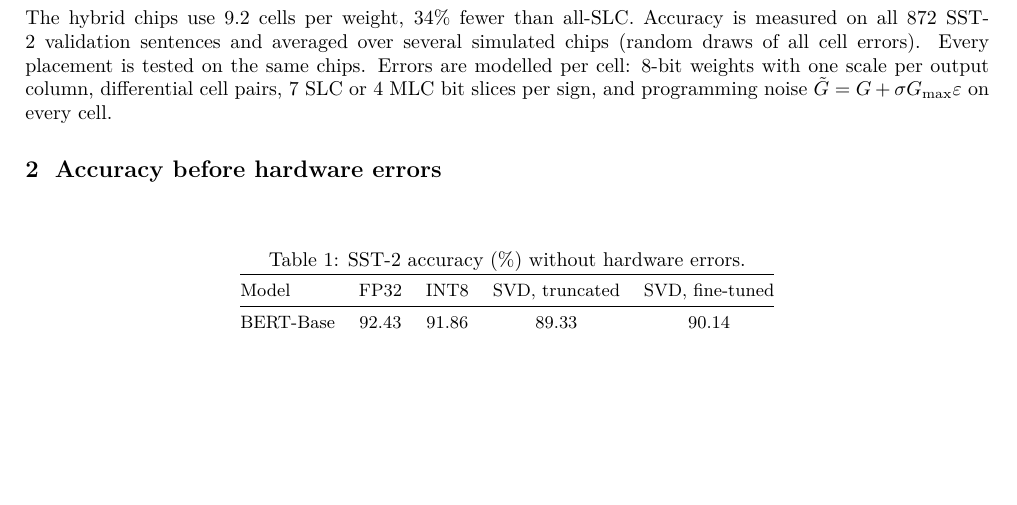
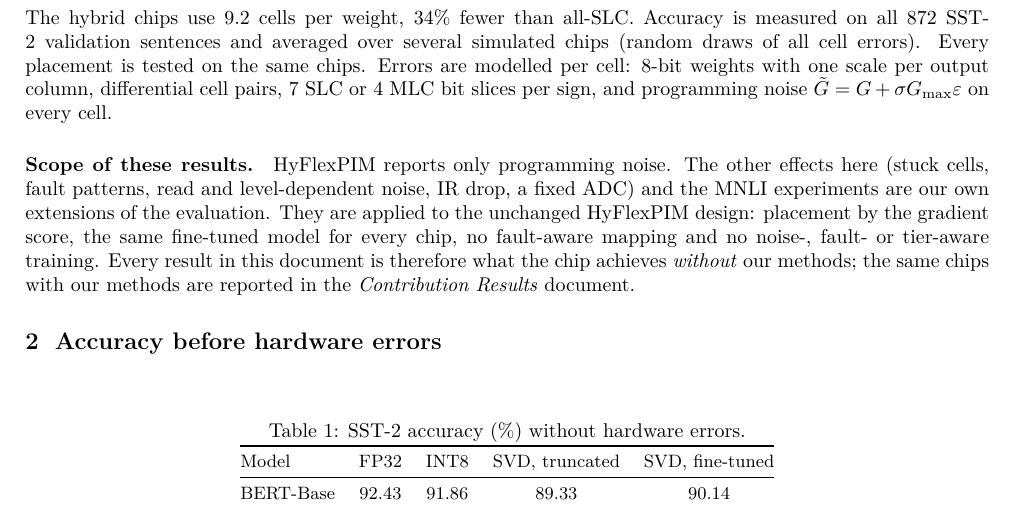
Before and after one commit to Shivanshmittal023/reliable-reram-crossbar, a LaTeX document (submission/latex/baseline_results.tex): part of page 1 of 5, cut so that both start at the same text, the shorter picture padded with empty space. Compiled offline with pdfLaTeX.

Commit message:
Edit baseline doc

```diff
--- a/submission/latex/baseline_results.tex
+++ b/submission/latex/baseline_results.tex
@@ -50,6 +50,13 @@ validation sentences and averaged over several simulated chips (random draws of
 placement is tested on the same chips. Errors are modelled per cell: 8-bit weights with one scale per output
 column, differential cell pairs, 7 SLC or 4 MLC bit slices per sign, and programming noise
 $\tilde G=G+\sigma G_{\max}\varepsilon$ on every cell.
+
+\paragraph{Scope of these results.} HyFlexPIM reports only programming noise. The other effects here (stuck
+cells, fault patterns, read and level-dependent noise, IR drop, a fixed ADC) and the MNLI experiments are our
+own extensions of the evaluation. They are applied to the unchanged HyFlexPIM design: placement by the gradient
+score, the same fine-tuned model for every chip, no fault-aware mapping and no noise-, fault- or tier-aware
+training. Every result in this document is therefore what the chip achieves \emph{without} our methods; the
+same chips with our methods are reported in the \emph{Contribution Results} document.
 
 \section{Accuracy before hardware errors}
 \begin{table}[H]
```
Also changed, not shown: submission/baseline_results.pdf.
